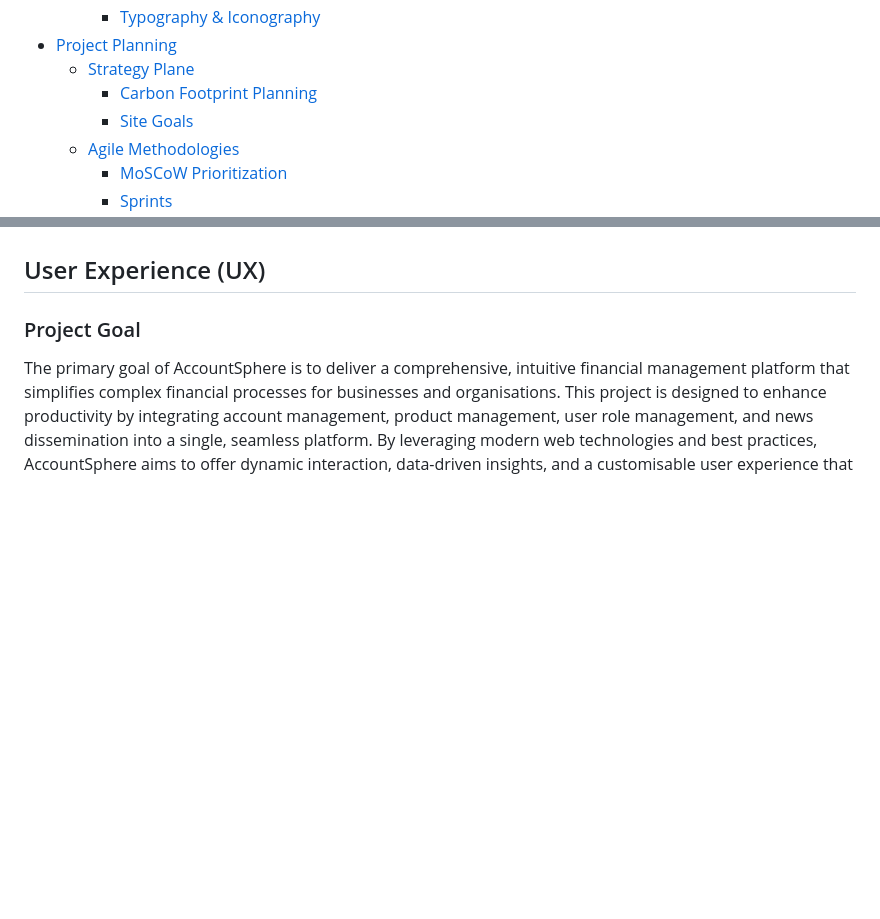
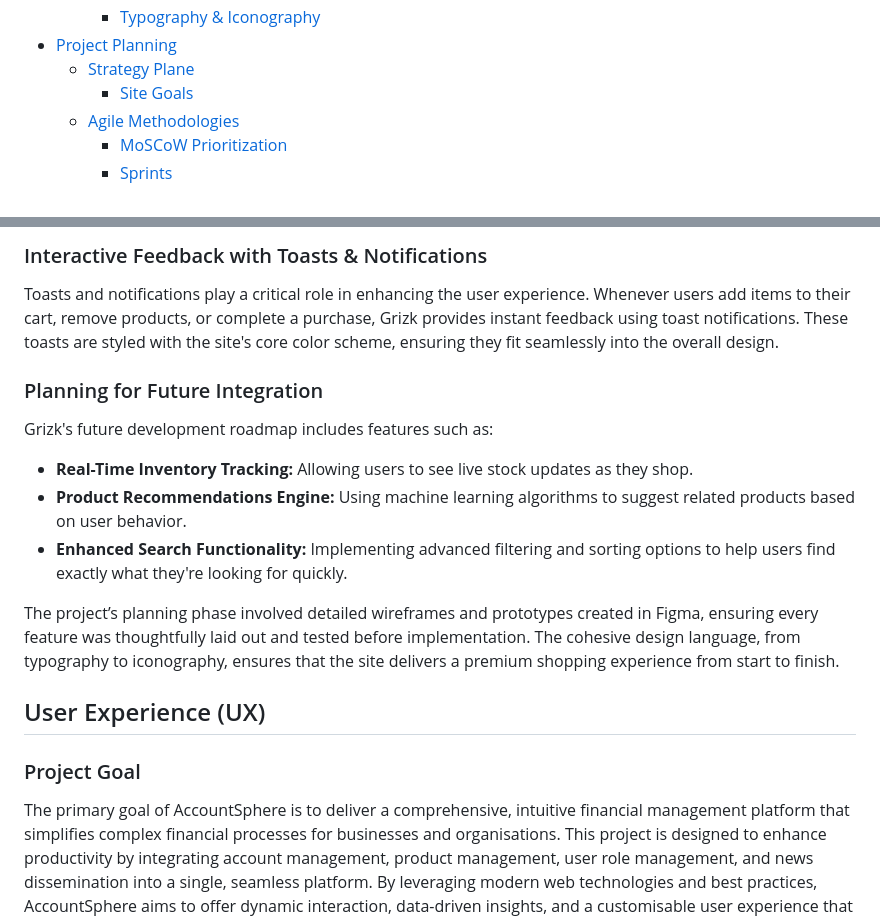
Before and after one commit to GOkwori/Grizk, a Markdown page: README.md, 2 parts joined by grey strips. Drawn GitHub-style; blank space fills up the shorter version.

Commit message:
Refactor README.md to update colour section and typography & iconography section

```diff
--- a/README.md
+++ b/README.md
@@ -52,7 +52,6 @@ AccountSphere empowers you to manage your financial workflows seamlessly in one
     - [Typography \& Iconography](#typography--iconography)
 - [Project Planning](#project-planning)
   - [Strategy Plane](#strategy-plane)
-    - [Carbon Footprint Planning](#carbon-footprint-planning)
     - [Site Goals](#site-goals)
   - [Agile Methodologies](#agile-methodologies)
     - [MoSCoW Prioritization](#moscow-prioritization)
@@ -276,3 +321,15 @@ Grizk’s colour scheme contributes to a sleek, cohesive design that resonates w
+### Interactive Feedback with Toasts & Notifications
+
+Toasts and notifications play a critical role in enhancing the user experience. Whenever users add items to their cart, remove products, or complete a purchase, Grizk provides instant feedback using toast notifications. These toasts are styled with the site's core color scheme, ensuring they fit seamlessly into the overall design.
+
+### Planning for Future Integration
+
+Grizk's future development roadmap includes features such as:
+- **Real-Time Inventory Tracking:** Allowing users to see live stock updates as they shop.
+- **Product Recommendations Engine:** Using machine learning algorithms to suggest related products based on user behavior.
+- **Enhanced Search Functionality:** Implementing advanced filtering and sorting options to help users find exactly what they're looking for quickly.
+
+The project’s planning phase involved detailed wireframes and prototypes created in Figma, ensuring every feature was thoughtfully laid out and tested before implementation. The cohesive design language, from typography to iconography, ensures that the site delivers a premium shopping experience from start to finish.
 
 
 
```
Also changed, not shown: other parts of README.md (+46 -0 lines).
